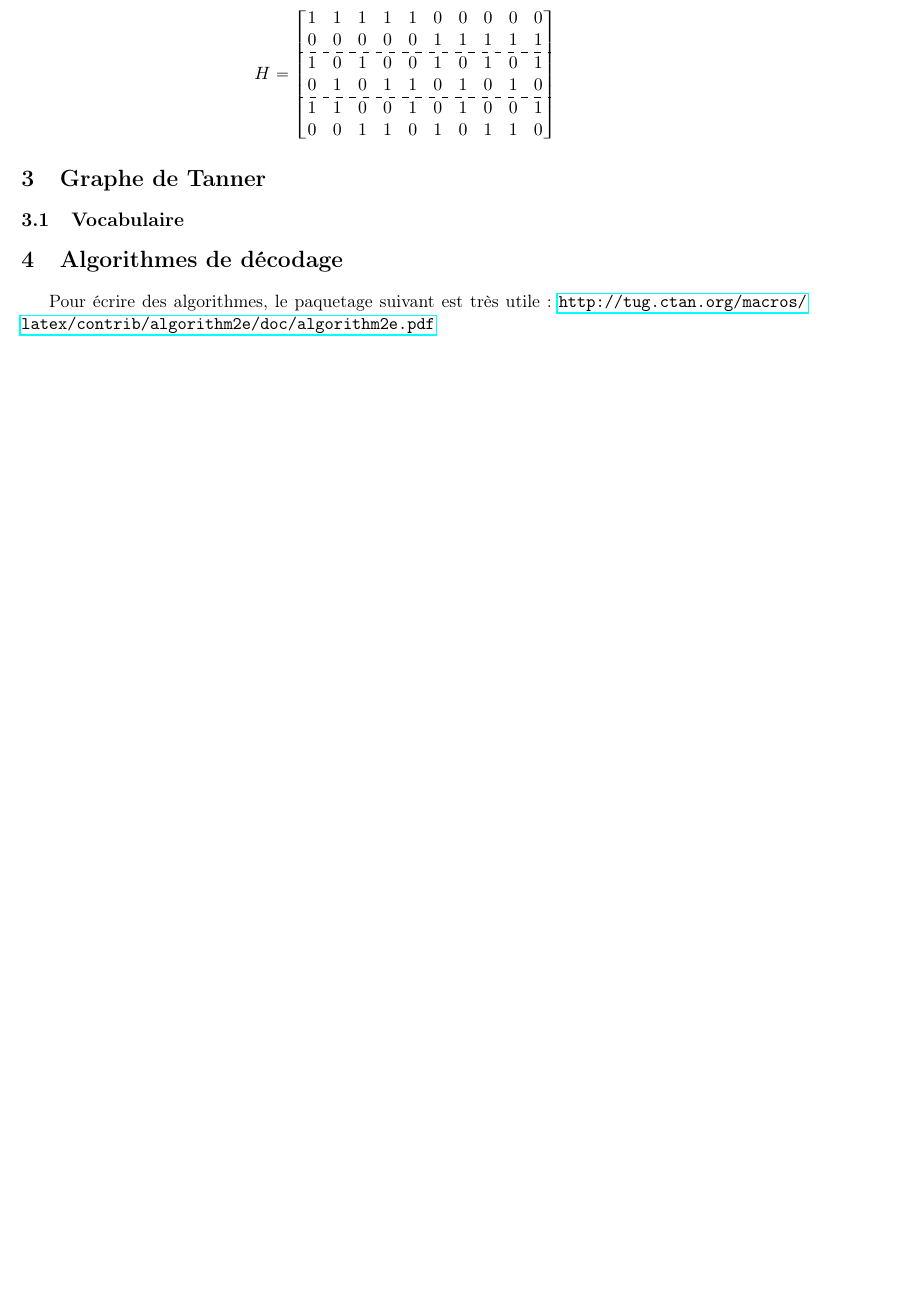
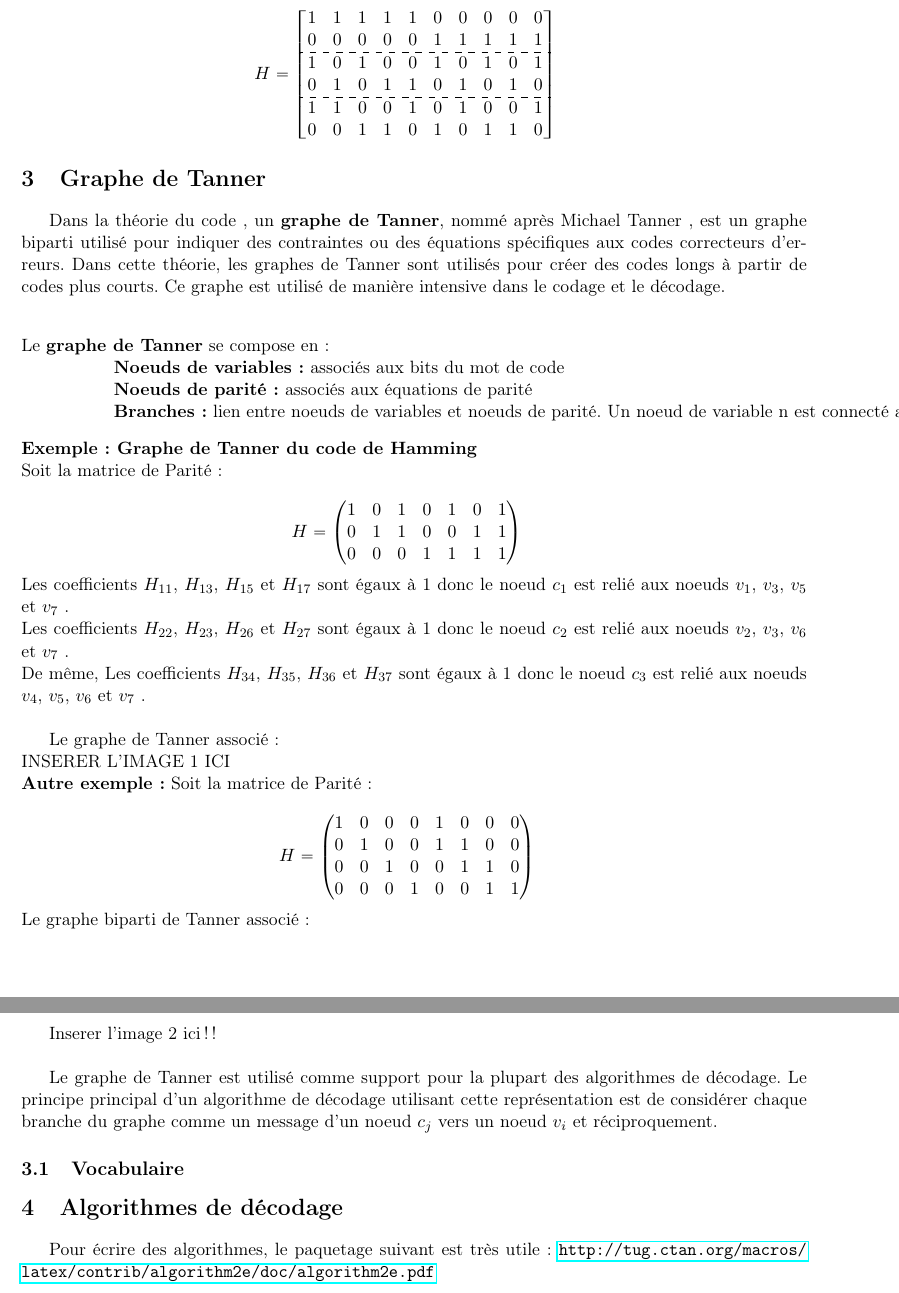
Before and after one commit to cbanier/codes-LDPC, a LaTeX document (rapport/Rapport-LaTeX.tex): part of page 6 of 6 before the commit and two parts of pages 6 and 7 of 7 after it, the two joined at a grey line, cut so that both start at the same text, the shorter picture padded with empty space. Compiled offline with pdfLaTeX.

Commit message:
ajout de la partie du graphe de Tanner

```diff
--- a/rapport/Rapport-LaTeX.tex
+++ b/rapport/Rapport-LaTeX.tex
@@ -225,7 +224,52 @@ $$H=
 $$
 
 \section{Graphe de Tanner}
+Dans la théorie du code , un \textbf{graphe de Tanner}, nommé après Michael Tanner , est un graphe biparti utilisé pour indiquer des contraintes ou des équations spécifiques aux codes correcteurs d'erreurs. Dans cette théorie, les graphes de Tanner sont utilisés pour créer des codes longs à partir de codes plus courts. Ce graphe est utilisé de manière intensive dans le codage et le décodage. \newline
+\begin{tabbing}
+  Le \textbf{graphe de Tanner} se compose en : \\
+  \hspace{2cm}\textbf{Noeuds de variables:} associés aux bits du mot de code\\
+  \hspace{2cm}\textbf{Noeuds de parité:} associés aux équations de parité\\
+  \hspace{2cm}\textbf{Branches:} lien entre noeuds de variables et noeuds de parité. Un noeud de variable n est connecté au noeud de parité m si $h_mn$ = 1 dans la matrice de parité H.
+\end{tabbing}
+\textbf{Exemple: Graphe de Tanner du code de Hamming} \newline
+Soit la matrice de Parité : \newline
+$$H=
+\begin{pmatrix}
+  1 & 0 & 1 & 0 & 1 & 0 & 1 \\
+  0 & 1 & 1 & 0 & 0 & 1 & 1  \\
 
+  0 & 0 & 0 & 1 & 1 & 1 & 1
+
+
+\end{pmatrix}
+\quad
+$$
+Les coefficients $H_{11}$, $H_{13}$, $H_{15}$ et $H_{17}$ sont égaux à 1 donc le noeud $c_1$ est relié aux noeuds $v_1$, $v_3$, $v_5$ et $v_7$ . \newline
+Les coefficients $H_{22}$, $H_{23}$, $H_{26}$ et $H_{27}$ sont égaux à 1 donc le noeud $c_2$ est relié aux noeuds $v_2$, $v_3$, $v_6$ et $v_7$ . \newline
+De même, Les coefficients $H_{34}$, $H_{35}$, $H_{36}$ et $H_{37}$ sont égaux à 1 donc le noeud $c_3$ est relié aux noeuds $v_4$, $v_5$, $v_6$ et $v_7$ . \newline
+
+
+Le graphe de Tanner associé : \newline
+INSERER L'IMAGE 1  ICI \newline
+\textbf{Autre exemple:}
+Soit la matrice de Parité : \newline
+$$H=
+\begin{pmatrix}
+  1 & 0 & 0 & 0 & 1 & 0 & 0 & 0 \\
+  0 & 1 & 0 & 0 & 1 & 1 & 0 & 0 \\
+
+  0 & 0 & 1 & 0 & 0 & 1 & 1 & 0 \\
+  0 & 0 & 0 & 1 & 0 & 0 & 1 & 1
+
+
+\end{pmatrix}
+\quad
+$$
+Le graphe biparti de Tanner associé : \newline
+
+Inserer l'image 2 ici !! \newline
+
+Le graphe de Tanner est utilisé comme support pour la plupart des algorithmes de décodage. Le principe principal d'un algorithme de décodage utilisant cette représentation est de considérer chaque branche du graphe comme un message d'un noeud $c_j$ vers un noeud $v_i$ et réciproquement.
 
 
 \subsection{Vocabulaire}
```
Also changed, not shown: rapport/Rapport-LaTeX.tex (1 more changed lines).
